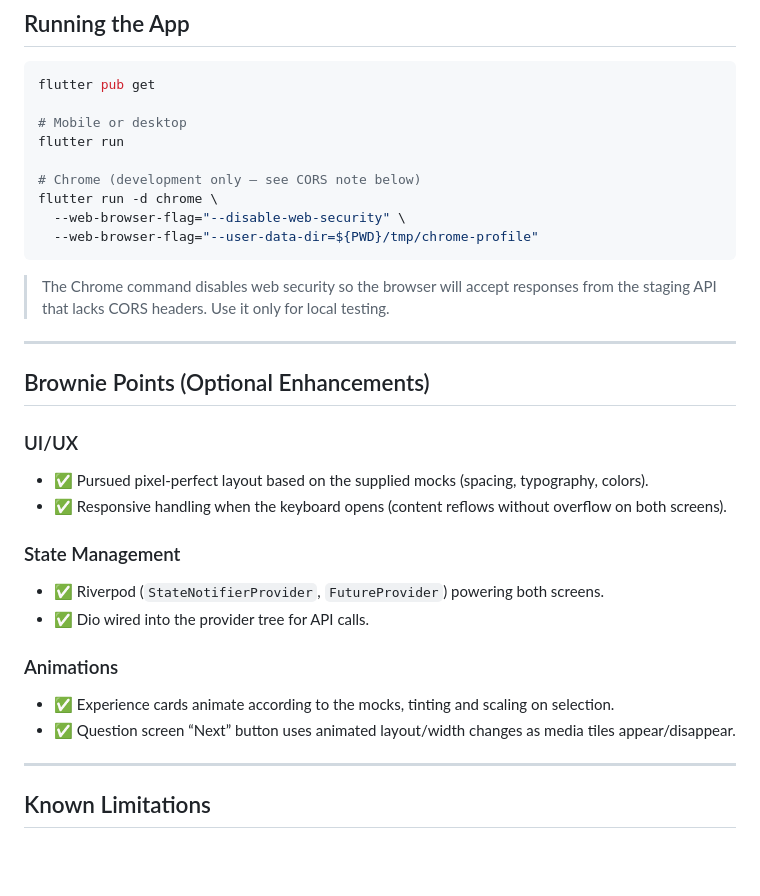
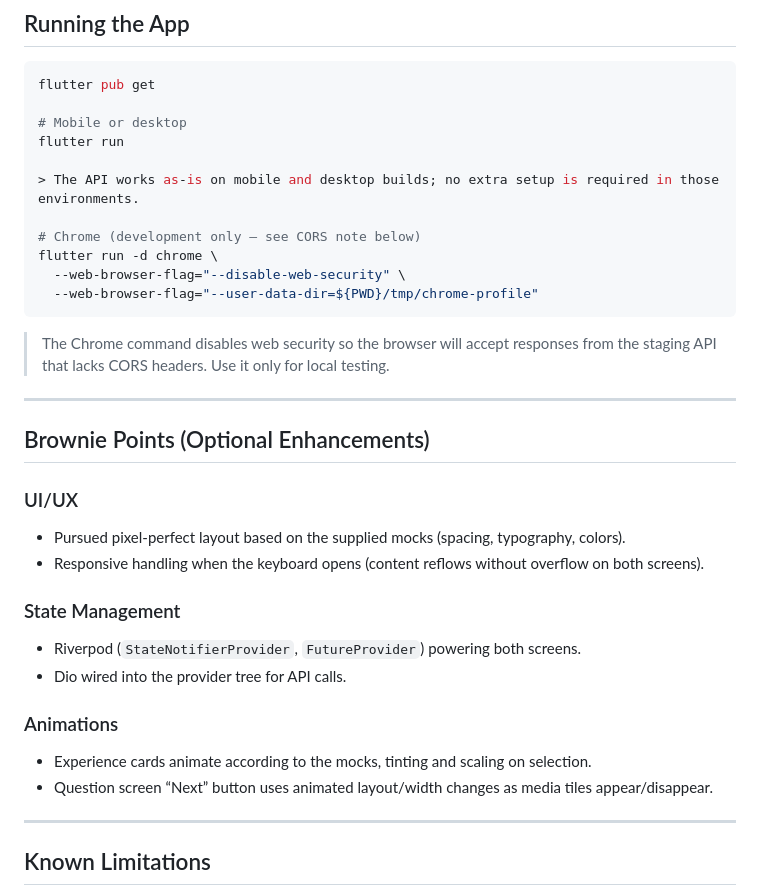
Before and after one commit to tanmay-unico/8club_tanmay, a Markdown page: README.md, the part around the change. GitHub-like rendering; blank space fills up the shorter version.

```diff
--- a/README.md
+++ b/README.md
@@ -90,6 +90,8 @@ flutter pub get
 # Mobile or desktop
 flutter run
 
+> The API works as-is on mobile and desktop builds; no extra setup is required in those environments.
+
 # Chrome (development only – see CORS note below)
 flutter run -d chrome \
   --web-browser-flag="--disable-web-security" \
@@ -103,16 +105,16 @@ flutter run -d chrome \
 ## Brownie Points (Optional Enhancements)
 
 ### UI/UX
-- ✅ Pursued pixel-perfect layout based on the supplied mocks (spacing, typography, colors).
-- ✅ Responsive handling when the keyboard opens (content reflows without overflow on both screens).
+- Pursued pixel-perfect layout based on the supplied mocks (spacing, typography, colors).
+- Responsive handling when the keyboard opens (content reflows without overflow on both screens).
 
 ### State Management
-- ✅ Riverpod (`StateNotifierProvider`, `FutureProvider`) powering both screens.
-- ✅ Dio wired into the provider tree for API calls.
+- Riverpod (`StateNotifierProvider`, `FutureProvider`) powering both screens.
+- Dio wired into the provider tree for API calls.
 
 ### Animations
-- ✅ Experience cards animate according to the mocks, tinting and scaling on selection.
-- ✅ Question screen “Next” button uses animated layout/width changes as media tiles appear/disappear.
+- Experience cards animate according to the mocks, tinting and scaling on selection.
+- Question screen “Next” button uses animated layout/width changes as media tiles appear/disappear.
 
 ---
 
```
